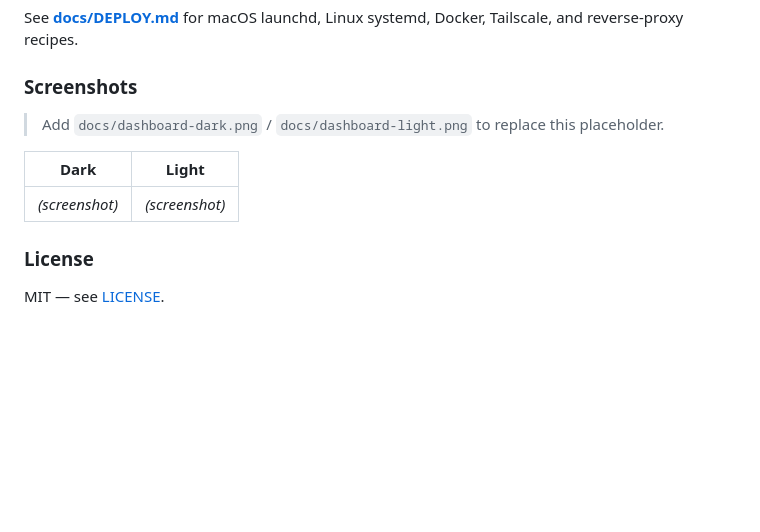
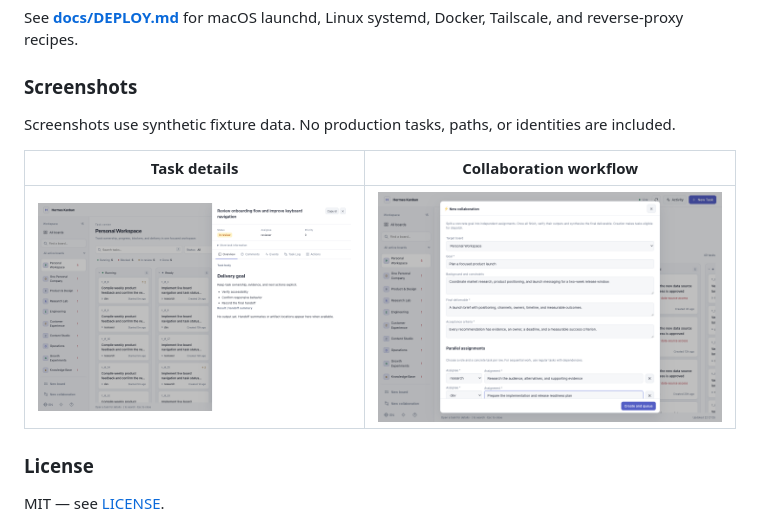
Before and after one commit to xiaoxipanda/hermes-kanban-dashboard, a Markdown page: README.md, the part around one of its changes. Rendered like a GitHub page; pictures changed too: docs/images/collaboration.png (added), docs/images/task-details.png (added); blank space fills up the shorter version.

Commit message:
docs: add English dashboard screenshots

```diff
--- a/README.md
+++ b/README.md
@@ -133,12 +137,12 @@ Docker, Tailscale, and reverse-proxy recipes.
 
 ### Screenshots
 
-> Add `docs/dashboard-dark.png` / `docs/dashboard-light.png` to replace this
-> placeholder.
+Screenshots use synthetic fixture data. No production tasks, paths, or
+identities are included.
 
-| Dark | Light |
+| Task details | Collaboration workflow |
 |---|---|
-| *(screenshot)* | *(screenshot)* |
+| <img src="docs/images/task-details.png" alt="Task details drawer" width="700"> | <img src="docs/images/collaboration.png" alt="New collaboration workflow" width="700"> |
 
 ### License
 
```
Also changed, not shown: other parts of README.md (+4 -0 lines), docs/images/overview.png (added).
